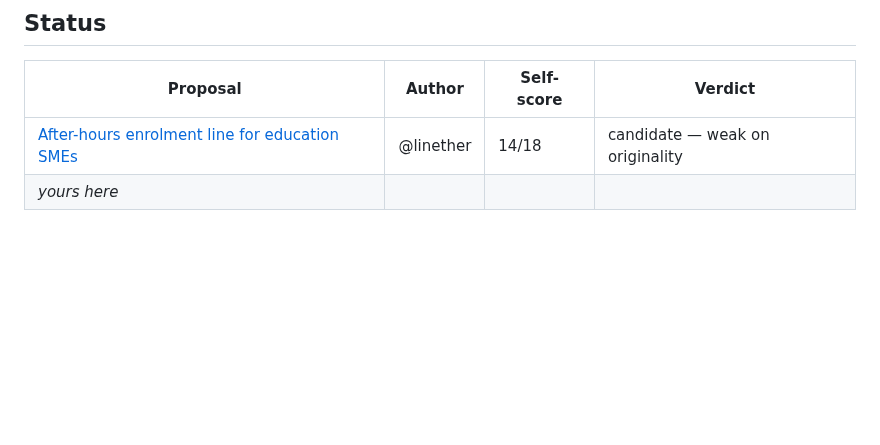
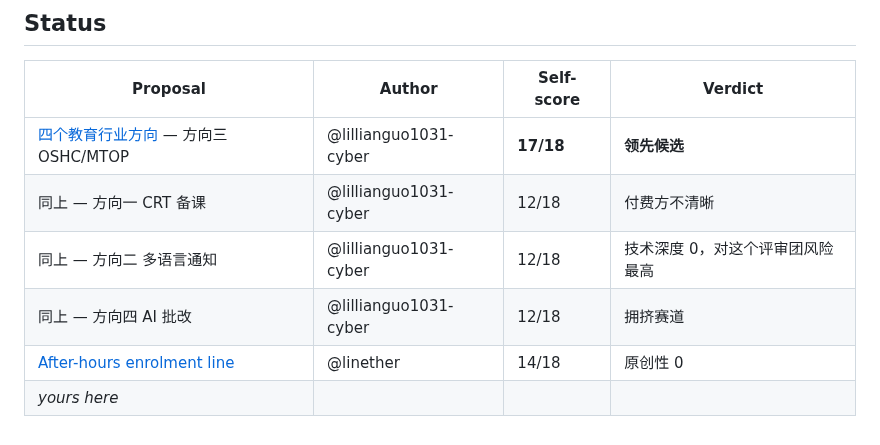
Before and after one commit to linether/ai-in-business-hackathon, a Markdown page: docs/proposals/README.md, the part around the change. GitHub-like rendering; blank space fills up the shorter version.

```diff
--- a/docs/proposals/README.md
+++ b/docs/proposals/README.md
@@ -128,5 +128,9 @@ meeting notes → CRM · resume screening · "AI dashboard that explains your da
 
 | Proposal | Author | Self-score | Verdict |
 | --- | --- | --- | --- |
-| [After-hours enrolment line for education SMEs](linether-education-escalation.md) | @linether | 14/18 | candidate — weak on originality |
+| [四个教育行业方向](lillian-education-four-directions.md) — 方向三 OSHC/MTOP | @lillianguo1031-cyber | **17/18** | **领先候选** |
+| 同上 — 方向一 CRT 备课 | @lillianguo1031-cyber | 12/18 | 付费方不清晰 |
+| 同上 — 方向二 多语言通知 | @lillianguo1031-cyber | 12/18 | 技术深度 0，对这个评审团风险最高 |
+| 同上 — 方向四 AI 批改 | @lillianguo1031-cyber | 12/18 | 拥挤赛道 |
+| [After-hours enrolment line](linether-education-escalation.md) | @linether | 14/18 | 原创性 0 |
 | _yours here_ | | | |
```
Also changed, not shown: BOARD.md (+37 -0 lines), docs/proposals/lillian-education-four-directions.md (added, +142 -0 lines).
